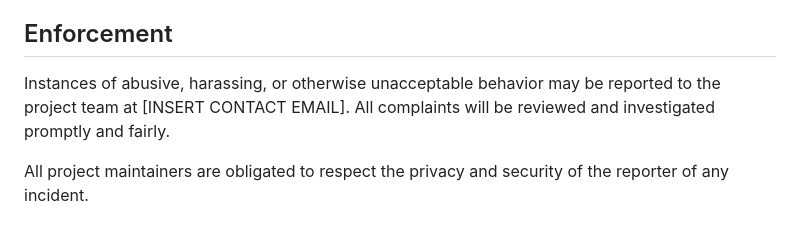
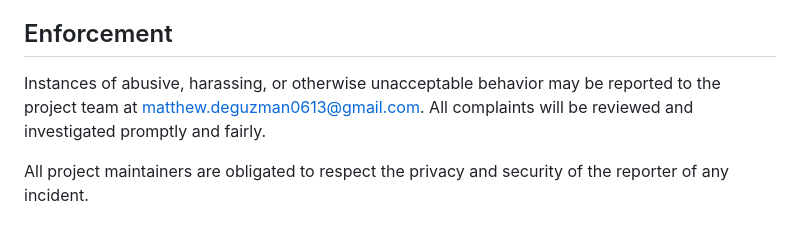
Before and after one commit to matt-dz/boshi-backend, a Markdown page: CODE_OF_CONDUCT.md, the part around the change. GitHub-like rendering.

Commit message:
add email

```diff
--- a/CODE_OF_CONDUCT.md
+++ b/CODE_OF_CONDUCT.md
@@ -36,7 +36,7 @@ This Code of Conduct applies within all project spaces and also applies when an
 
 ## Enforcement
 
-Instances of abusive, harassing, or otherwise unacceptable behavior may be reported to the project team at [INSERT CONTACT EMAIL]. All complaints will be reviewed and investigated promptly and fairly.
+Instances of abusive, harassing, or otherwise unacceptable behavior may be reported to the project team at [matthew.deguzman0613@gmail.com](mailto:matthew.deguzman0613@gmail.com). All complaints will be reviewed and investigated promptly and fairly.
 
 All project maintainers are obligated to respect the privacy and security of the reporter of any incident.
 
```
